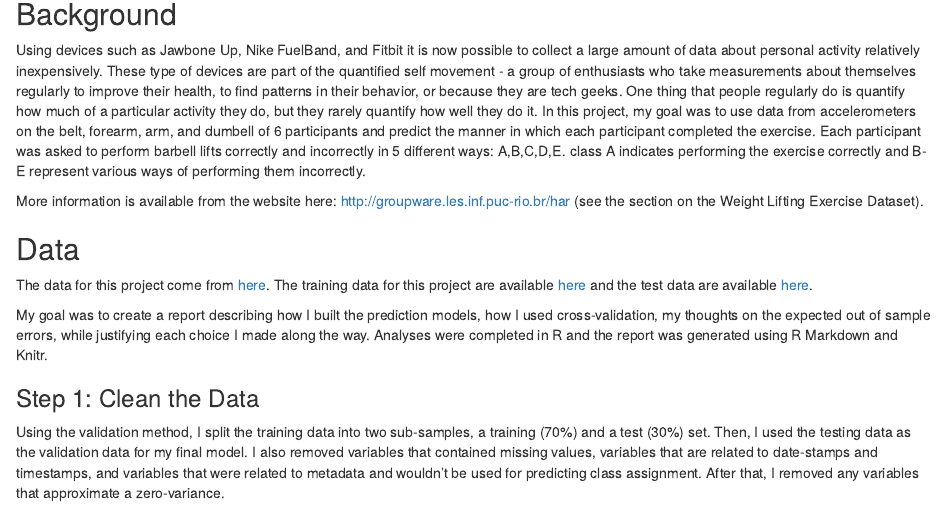
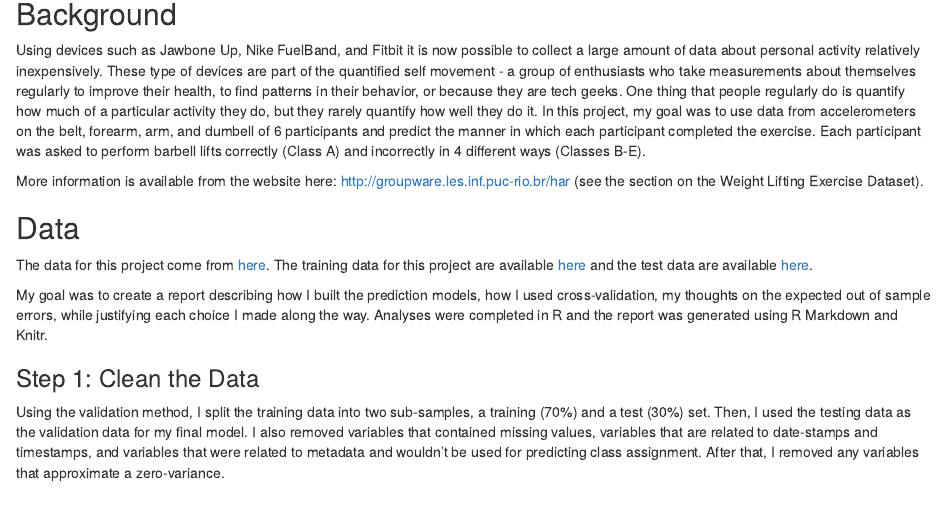
Before and after one commit to amandaleejohnson/Practical-Machine-Learning-Course-Project, an R Markdown document (Assignment 12 - Markdown File.Rmd): the page in a window 1100 px wide, from 140 px down. Rendered offline with R 4.5, knitr and Pandoc, with nearby package versions; some code elsewhere in the file could not run offline.

Commit message:
Changed wording in intro

```diff
--- a/Assignment 12 - Markdown File.Rmd
+++ b/Assignment 12 - Markdown File.Rmd
@@ -8,7 +8,7 @@ output: html_document
 ## Background ##
 
 Using devices such as Jawbone Up, Nike FuelBand, and Fitbit it is now possible to collect a large amount of data about personal activity relatively inexpensively.
-These type of devices are part of the quantified self movement - a group of enthusiasts who take measurements about themselves regularly to improve their health, to find patterns in their behavior, or because they are tech geeks. One thing that people regularly do is quantify how much of a particular activity they do, but they rarely quantify how well they do it. In this project, my goal was to use data from accelerometers on the belt, forearm, arm, and dumbell of 6 participants and predict the manner in which each participant completed the exercise. Each participant was asked to perform barbell lifts correctly and incorrectly in 5 different ways: A,B,C,D,E. class A indicates performing the exercise correctly and B-E represent various ways of performing them incorrectly.
+These type of devices are part of the quantified self movement - a group of enthusiasts who take measurements about themselves regularly to improve their health, to find patterns in their behavior, or because they are tech geeks. One thing that people regularly do is quantify how much of a particular activity they do, but they rarely quantify how well they do it. In this project, my goal was to use data from accelerometers on the belt, forearm, arm, and dumbell of 6 participants and predict the manner in which each participant completed the exercise. Each participant was asked to perform barbell lifts correctly (Class A) and incorrectly in 4 different ways (Classes B-E).
 
 More information is available from the website here: <http://groupware.les.inf.puc-rio.br/har> (see the section on the Weight Lifting Exercise Dataset).
 
```
Also changed, not shown: Assignment_12_-_Markdown_File.html.
